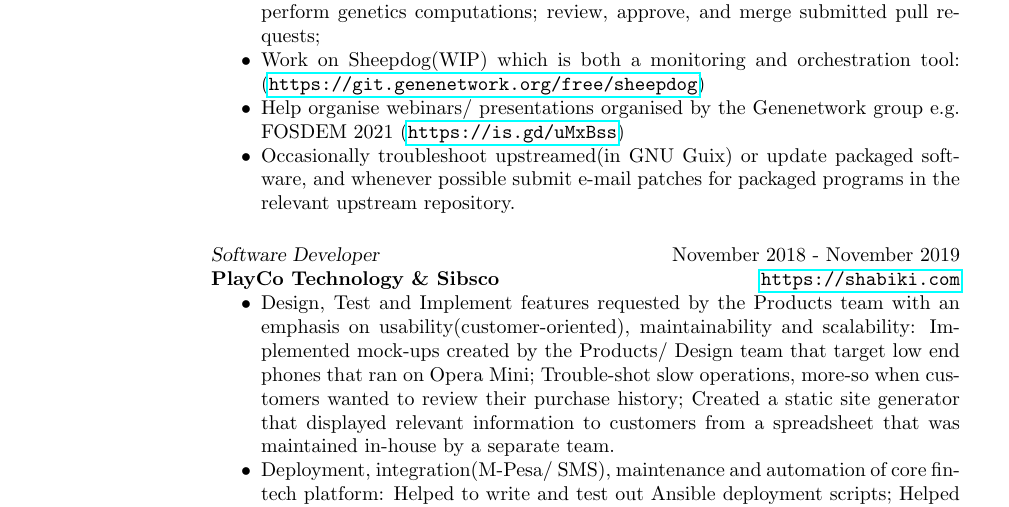
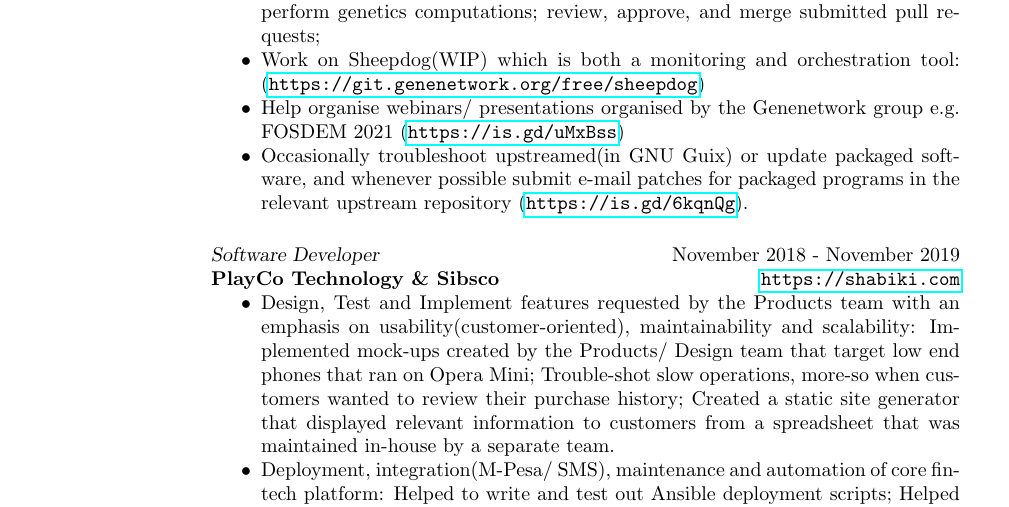
Before and after one commit to BonfaceKilz/resume, a LaTeX CV (bonface_munyoki_cv.tex): part of page 1 of 2, cut so that both start at the same text. Compiled offline with pdfLaTeX.

Commit message:
Add link that shows guix contributions

```diff
--- a/bonface_munyoki_cv.tex
+++ b/bonface_munyoki_cv.tex
@@ -87,7 +87,8 @@ Hardware Hacking, Typography
   Genenetwork group e.g. FOSDEM 2021 (\url{https://is.gd/uMxBss})
 \item Occasionally troubleshoot upstreamed(in GNU Guix) or update
   packaged software, and whenever possible submit e-mail patches for
-  packaged programs in the relevant upstream repository.
+  packaged programs in the relevant upstream repository
+  (\url{https://is.gd/6kqnQg}).
 \end{itemize}
 
 %% {\sl Software Engineering Consultant} \hfill November 2019 - Current \\
```
